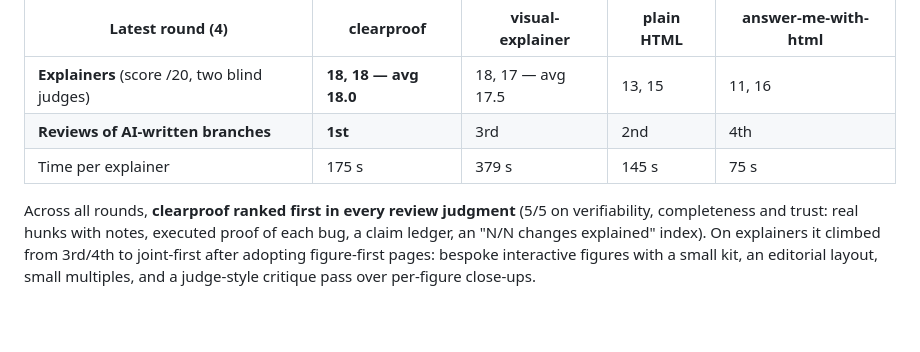
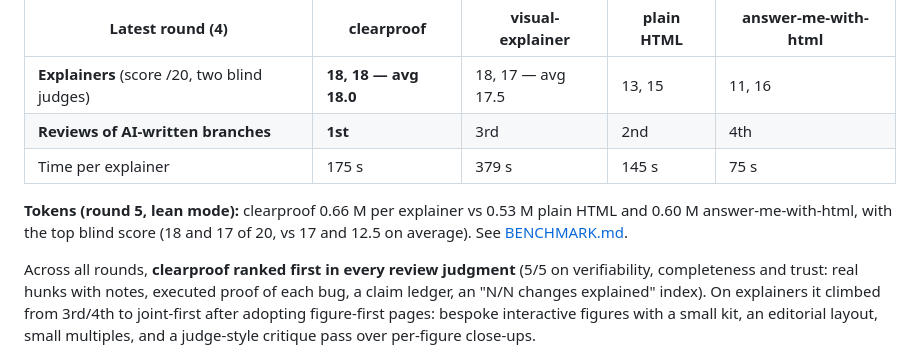
Before and after one commit to Inspire-Labs-AI/clearproof-html-skill, a Markdown page: README.md, the part around the change. GitHub-like rendering; blank space fills up the shorter version.

```diff
--- a/README.md
+++ b/README.md
@@ -158,6 +158,9 @@ model and new tasks each round ([full results and method](BENCHMARK.md)):
 | **Reviews of AI-written branches** | **1st** | 3rd | 2nd | 4th |
 | Time per explainer | 175 s | 379 s | 145 s | 75 s |
 
+**Tokens (round 5, lean mode):** clearproof 0.66 M per explainer vs 0.53 M plain HTML and 0.60 M answer-me-with-html, with
+the top blind score (18 and 17 of 20, vs 17 and 12.5 on average). See [BENCHMARK.md](BENCHMARK.md#round-5-tokens-vector-database-explainer).
+
 Across all rounds, **clearproof ranked first in every review judgment** (5/5 on verifiability, completeness and trust:
 real hunks with notes, executed proof of each bug, a claim ledger, an "N/N changes explained" index). On explainers it
 climbed from 3rd/4th to joint-first after adopting figure-first pages: bespoke interactive figures with a small kit,
```
Also changed, not shown: BENCHMARK.md (+21 -1 lines), skills/clearproof/SKILL.md (+1 -1 lines).
